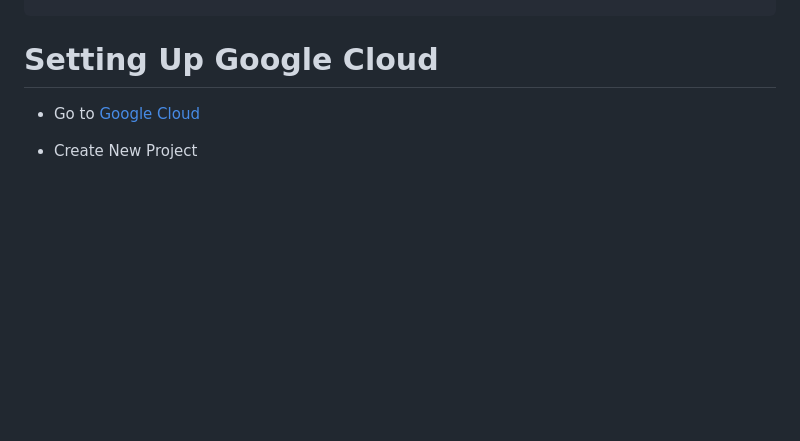
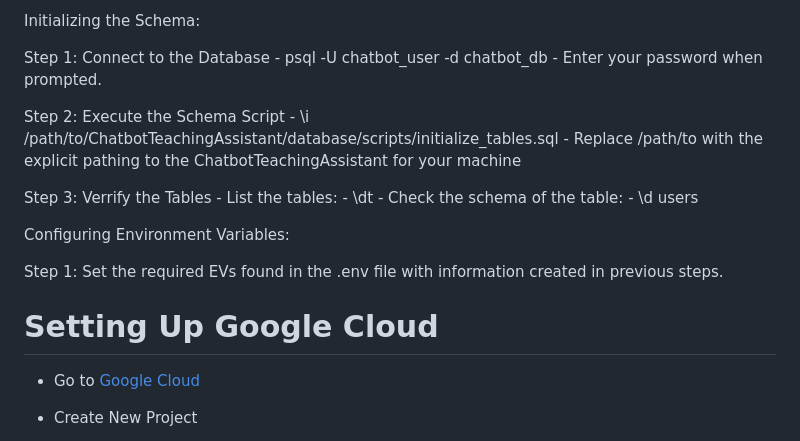
Before and after one commit to aaronvancuren/ChatbotTeachingAssistant, a Markdown page: README.md, the part around one of its changes. GitHub-like rendering; blank space fills up the shorter version.

```diff
--- a/README.md
+++ b/README.md
@@ -180,3 +290,22 @@ python -m unittest test_module.TestClass.test_method
+Initializing the Schema:
+
+  Step 1: Connect to the Database
+    - psql -U chatbot_user -d chatbot_db
+    - Enter your password when prompted.
+
+  Step 2: Execute the Schema Script
+    - \i /path/to/ChatbotTeachingAssistant/database/scripts/initialize_tables.sql
+    - Replace /path/to with the explicit pathing to the ChatbotTeachingAssistant for your machine
+
+  Step 3: Verrify the Tables
+    - List the tables:
+      - \dt
+    - Check the schema of the table:
+      - \d users
+
+Configuring Environment Variables:
+
+  Step 1: Set the required EVs found in the .env file with information created in previous steps.
 
 # Setting Up Google Cloud
 - Go to [Google Cloud](https://console.cloud.google.com/)
```
Also changed, not shown: other parts of README.md (+110 -0 lines).
